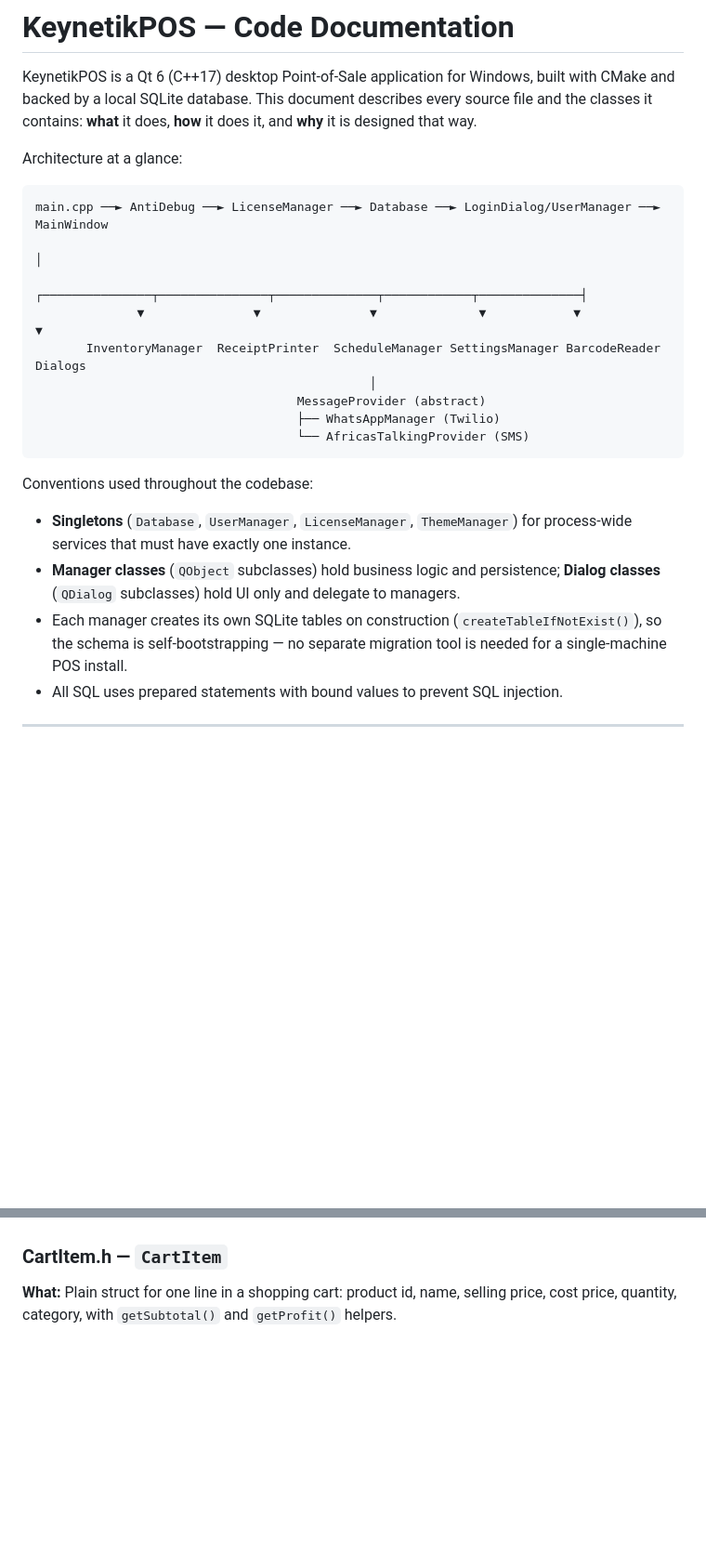
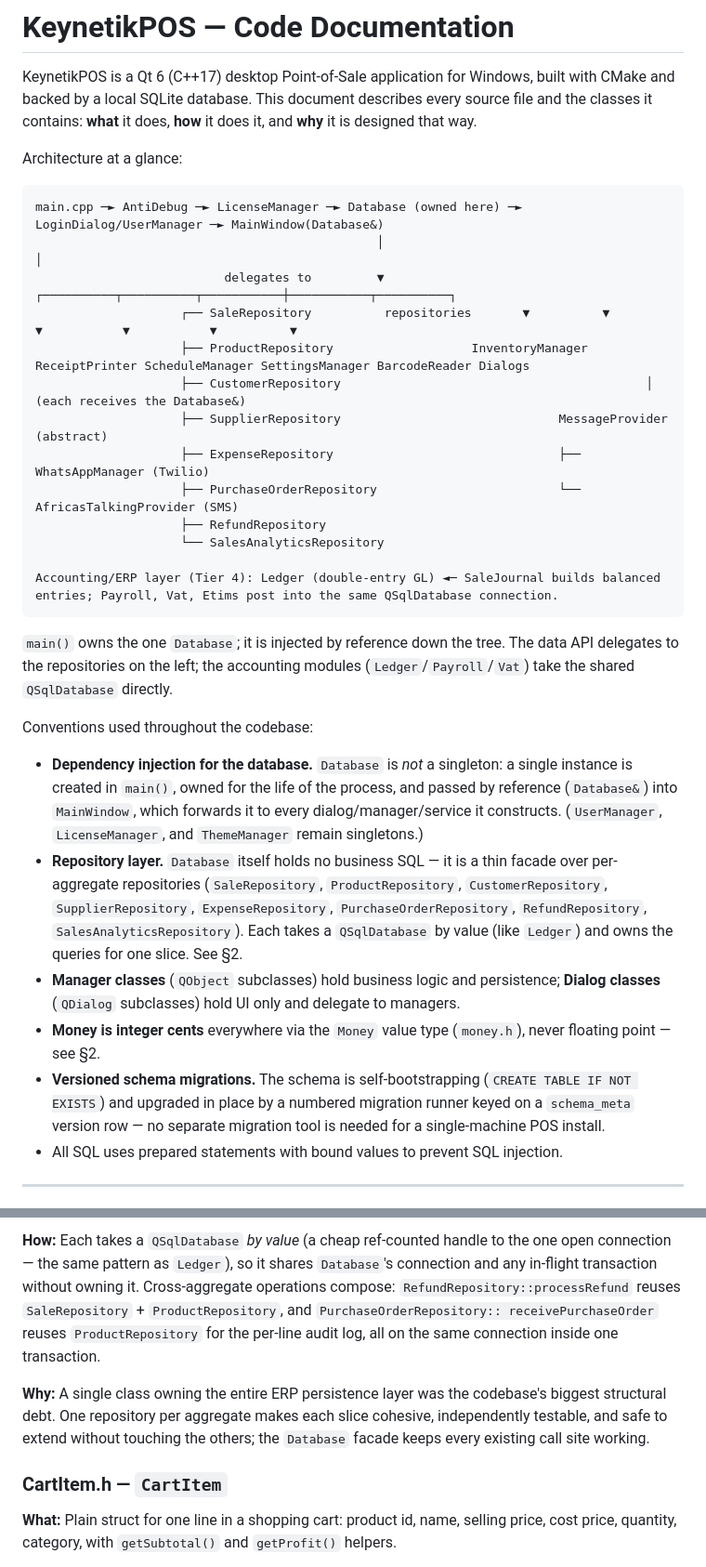
Before and after one commit to KeynetikSystems/keynetikpos-legal, a Markdown page: CODE_DOCUMENTATION.md, 2 parts joined by grey strips. Shown at 93% size. Rendered like a GitHub page; blank space fills up the shorter version.

````diff
--- a/CODE_DOCUMENTATION.md
+++ b/CODE_DOCUMENTATION.md
@@ -8,26 +8,47 @@ source file and the classes it contains: **what** it does, **how** it does it, a
 Architecture at a glance:
 
 ```
-main.cpp ──► AntiDebug ──► LicenseManager ──► Database ──► LoginDialog/UserManager ──► MainWindow
-                                                                                          │
-              ┌───────────────┬───────────────┬──────────────┬────────────┬──────────────┤
-              ▼               ▼               ▼              ▼            ▼              ▼
-       InventoryManager  ReceiptPrinter  ScheduleManager SettingsManager BarcodeReader  Dialogs
-                                              │
-                                    MessageProvider (abstract)
-                                    ├── WhatsAppManager (Twilio)
-                                    └── AfricasTalkingProvider (SMS)
+main.cpp ─► AntiDebug ─► LicenseManager ─► Database (owned here) ─► LoginDialog/UserManager ─► MainWindow(Database&)
+                                               │                                                     │
+                          delegates to         ▼                  ┌──────────┬──────────┬───────────┼───────────┬──────────┐
+                    ┌── SaleRepository          repositories       ▼          ▼          ▼           ▼           ▼          ▼
+                    ├── ProductRepository                   InventoryManager ReceiptPrinter ScheduleManager SettingsManager BarcodeReader Dialogs
+                    ├── CustomerRepository                                          │             (each receives the Database&)
+                    ├── SupplierRepository                              MessageProvider (abstract)
+                    ├── ExpenseRepository                               ├── WhatsAppManager (Twilio)
+                    ├── PurchaseOrderRepository                         └── AfricasTalkingProvider (SMS)
+                    ├── RefundRepository
+                    └── SalesAnalyticsRepository
+
+Accounting/ERP layer (Tier 4): Ledger (double-entry GL) ◄─ SaleJournal builds balanced
+entries; Payroll, Vat, Etims post into the same QSqlDatabase connection.
 ```
+
+`main()` owns the one `Database`; it is injected by reference down the tree. The
+data API delegates to the repositories on the left; the accounting modules
+(`Ledger`/`Payroll`/`Vat`) take the shared `QSqlDatabase` directly.
 
 Conventions used throughout the codebase:
 
-- **Singletons** (`Database`, `UserManager`, `LicenseManager`, `ThemeManager`) for
-  process-wide services that must have exactly one instance.
+- **Dependency injection for the database.** `Database` is *not* a singleton: a
+  single instance is created in `main()`, owned for the life of the process, and
+  passed by reference (`Database&`) into `MainWindow`, which forwards it to every
+  dialog/manager/service it constructs. (`UserManager`, `LicenseManager`, and
+  `ThemeManager` remain singletons.)
+- **Repository layer.** `Database` itself holds no business SQL — it is a thin
+  facade over per-aggregate repositories (`SaleRepository`,
+  `ProductRepository`, `CustomerRepository`, `SupplierRepository`,
+  `ExpenseRepository`, `PurchaseOrderRepository`, `RefundRepository`,
+  `SalesAnalyticsRepository`). Each takes a `QSqlDatabase` by value (like
+  `Ledger`) and owns the queries for one slice. See §2.
 - **Manager classes** (`QObject` subclasses) hold business logic and persistence;
   **Dialog classes** (`QDialog` subclasses) hold UI only and delegate to managers.
-- Each manager creates its own SQLite tables on construction
-  (`createTableIfNotExist()`), so the schema is self-bootstrapping — no separate
-  migration tool is needed for a single-machine POS install.
+- **Money is integer cents** everywhere via the `Money` value type (`money.h`),
+  never floating point — see §2.
+- **Versioned schema migrations.** The schema is self-bootstrapping
+  (`CREATE TABLE IF NOT EXISTS`) and upgraded in place by a numbered migration
+  runner keyed on a `schema_meta` version row — no separate migration tool is
+  needed for a single-machine POS install.
 - All SQL uses prepared statements with bound values to prevent SQL injection.
 
 ---
@@ -151,3 +204,15 @@ read-only for non-admin users on Windows.
+**How:** Each takes a `QSqlDatabase` *by value* (a cheap ref-counted handle to
+the one open connection — the same pattern as `Ledger`), so it shares
+`Database`'s connection and any in-flight transaction without owning it.
+Cross-aggregate operations compose: `RefundRepository::processRefund` reuses
+`SaleRepository` + `ProductRepository`, and `PurchaseOrderRepository::
+receivePurchaseOrder` reuses `ProductRepository` for the per-line audit log, all
+on the same connection inside one transaction.
+
+**Why:** A single class owning the entire ERP persistence layer was the codebase's
+biggest structural debt. One repository per aggregate makes each slice cohesive,
+independently testable, and safe to extend without touching the others; the
+`Database` facade keeps every existing call site working.
 
 ### CartItem.h — `CartItem`
 
````
Also changed, not shown: other parts of CODE_DOCUMENTATION.md (+146 -130 lines).
